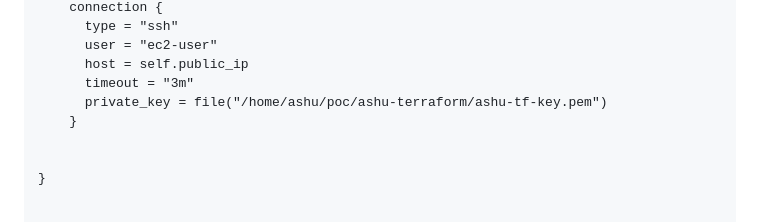
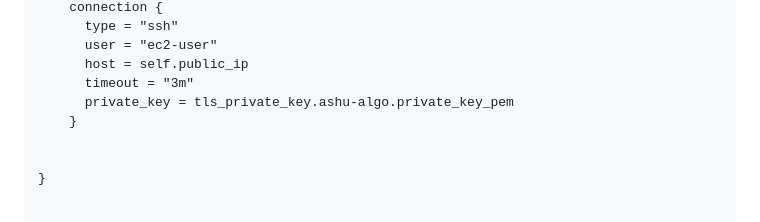
Before and after one commit to redashu/roche-tf-ansible-gitlab_11thmarch, a Markdown page: day1/README.md, the part around the change. GitHub-like rendering.

```diff
--- a/day1/README.md
+++ b/day1/README.md
@@ -298,7 +298,7 @@ resource "aws_instance" "ashu-vm1" {
       user = "ec2-user"
       host = self.public_ip
       timeout = "3m"
-      private_key = file("/home/ashu/poc/ashu-terraform/ashu-tf-key.pem")
+      private_key = tls_private_key.ashu-algo.private_key_pem
     }
 
 
```
